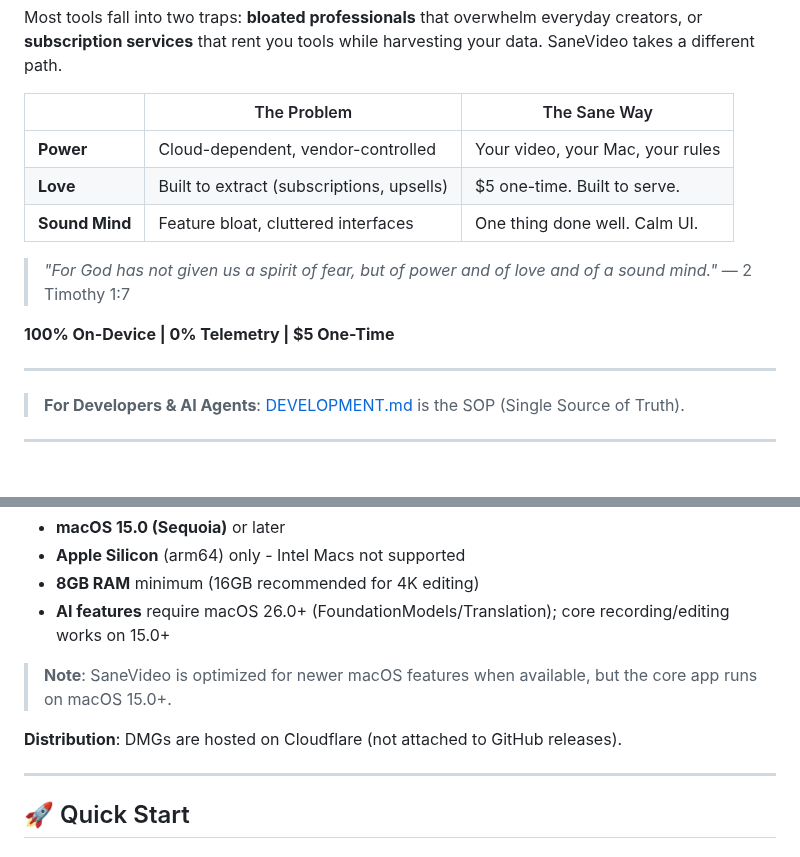
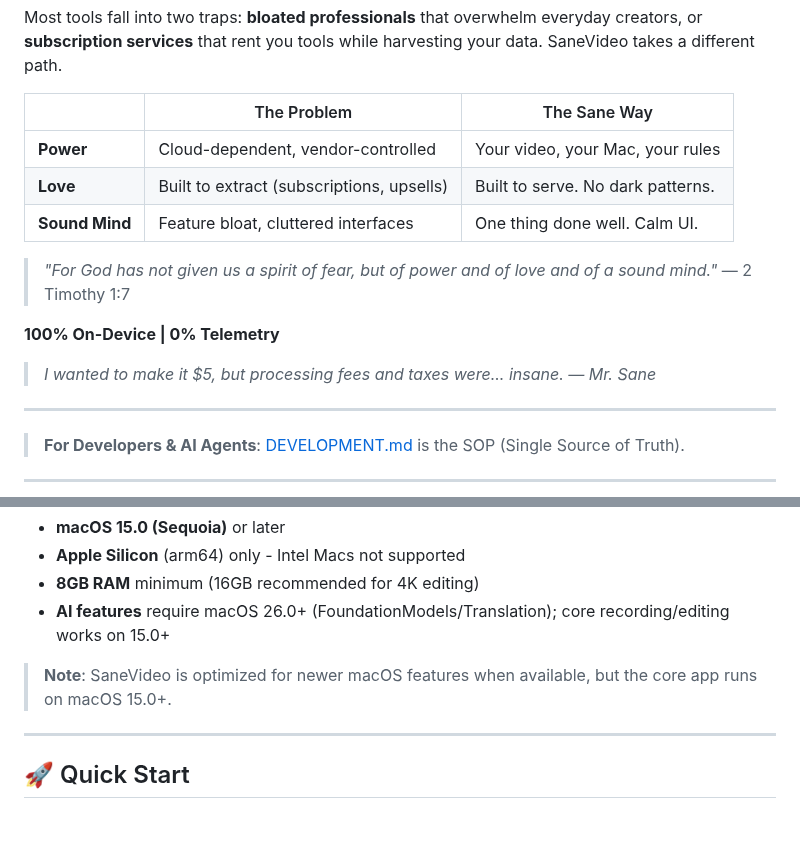
Before and after one commit to sane-apps/SaneVideo, a Markdown page: README.md, 2 parts joined by grey strips. GitHub-like rendering; blank space fills up the shorter version.

Commit message:
docs: clean up pricing repetition and remove hosting details from README
- Remove Cloudflare hosting detail
- Trim excessive price mentions, keep Mr. Sane quote

Co-Authored-By: Claude Opus 4.6 <noreply@anthropic.com>

```diff
--- a/README.md
+++ b/README.md
@@ -17,13 +17,15 @@ Most tools fall into two traps: **bloated professionals** that overwhelm everyda
 | | The Problem | The Sane Way |
 |---|---|---|
 | **Power** | Cloud-dependent, vendor-controlled | Your video, your Mac, your rules |
-| **Love** | Built to extract (subscriptions, upsells) | $5 one-time. Built to serve. |
+| **Love** | Built to extract (subscriptions, upsells) | Built to serve. No dark patterns. |
 | **Sound Mind** | Feature bloat, cluttered interfaces | One thing done well. Calm UI. |
 
 > *"For God has not given us a spirit of fear, but of power and of love and of a sound mind."*
 > — 2 Timothy 1:7
 
-**100% On-Device | 0% Telemetry | $5 One-Time**
+**100% On-Device | 0% Telemetry**
+
+> *I wanted to make it $5, but processing fees and taxes were... insane. — Mr. Sane*
 
 ---
 
@@ -99,7 +101,6 @@ Most tools fall into two traps: **bloated professionals** that overwhelm everyda
 
 > **Note**: SaneVideo is optimized for newer macOS features when available, but the core app runs on macOS 15.0+.
 
-**Distribution**: DMGs are hosted on Cloudflare (not attached to GitHub releases).
 
 ---
 
```
